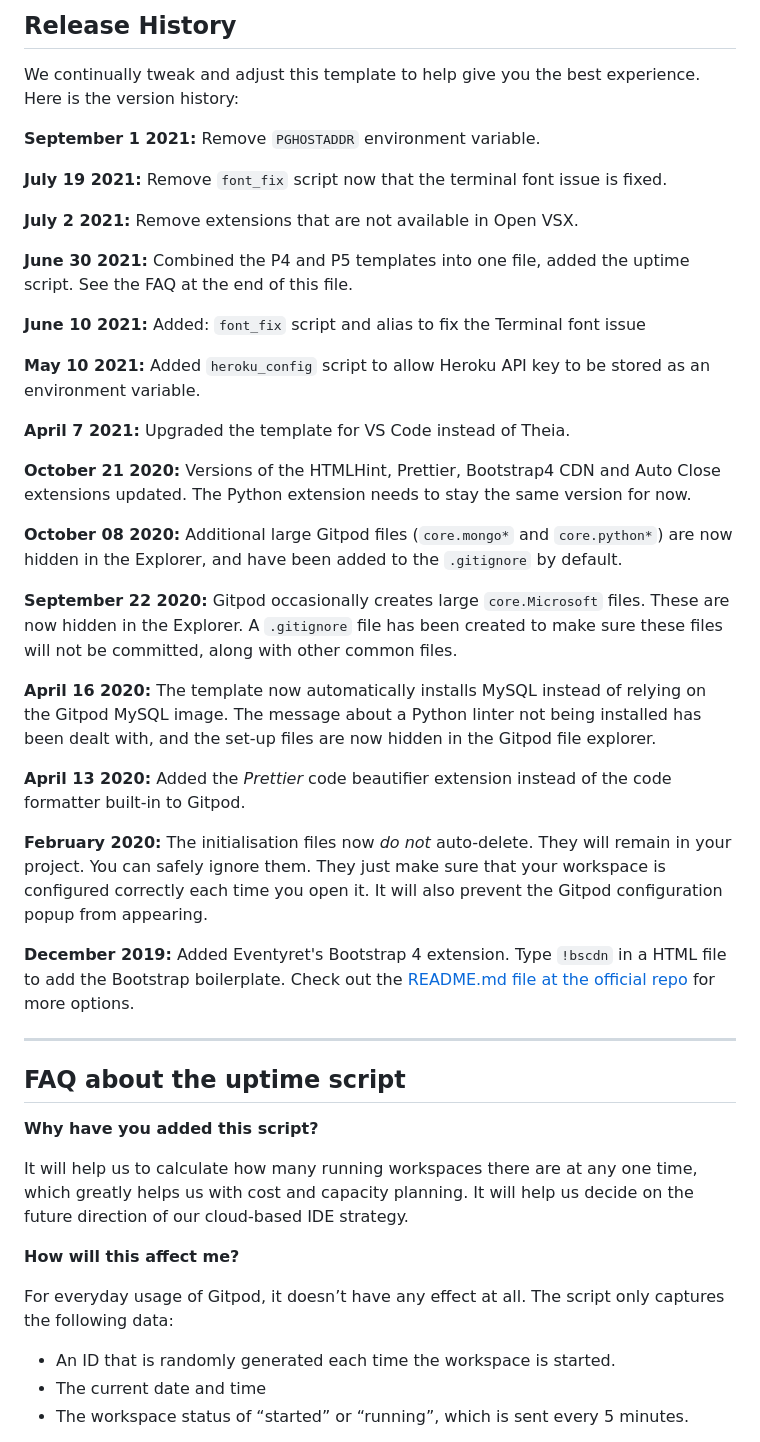
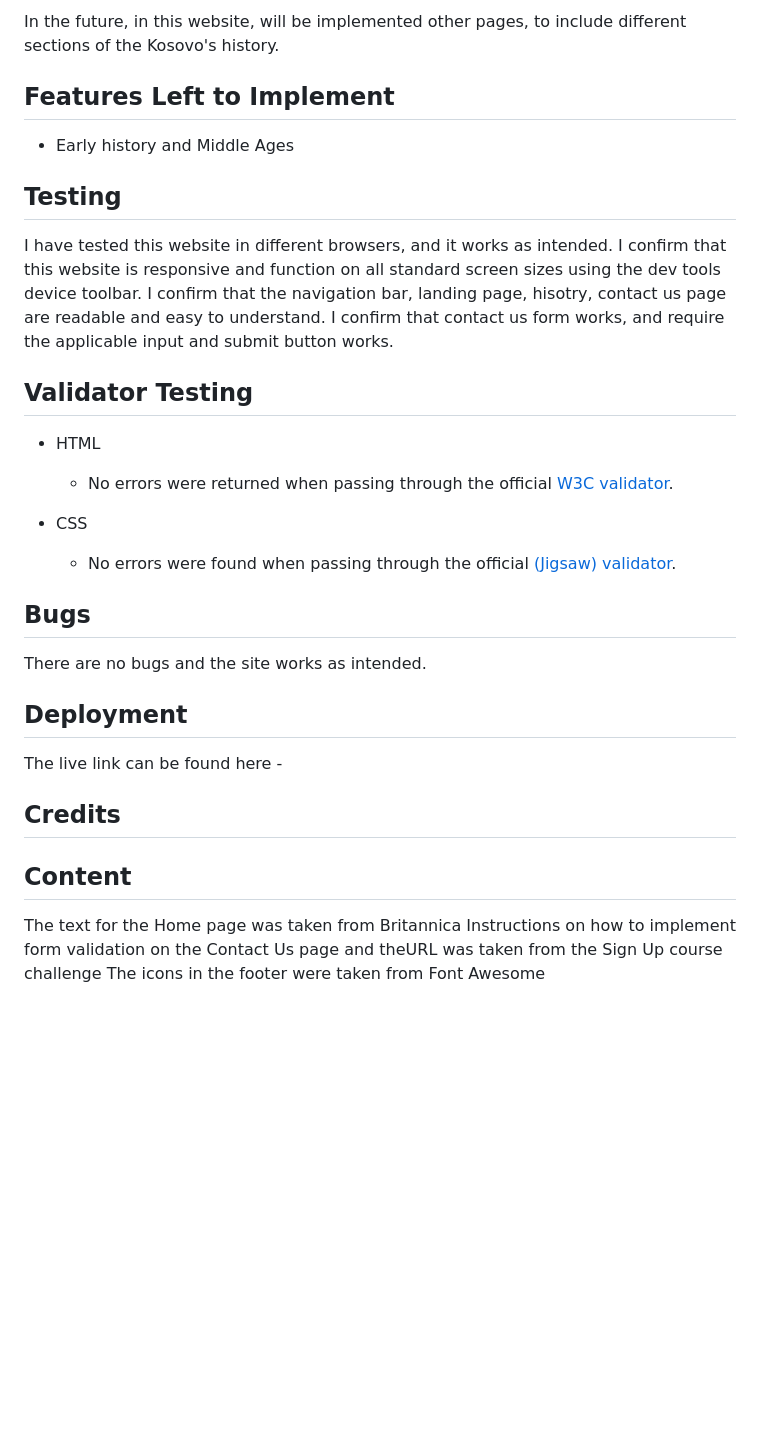
Before and after one commit to KaltrinaBM/kosovo-country, a Markdown page: README.md, the part around the change printed below. GitHub-like rendering; blank space fills up the shorter version.

```diff
--- a/README.md
+++ b/README.md
@@ -38,49 +46,40 @@ You can now use the `heroku` CLI program - try running `heroku apps` to confirm
 
-## Release History
+In the future, in this website, will be implemented other pages, to include different sections of the Kosovo's history.
 
-We continually tweak and adjust this template to help give you the best experience. Here is the version history:
+## Features Left to Implement
 
-**September 1 2021:** Remove `PGHOSTADDR` environment variable.
+ - Early history and Middle Ages
 
-**July 19 2021:** Remove `font_fix` script now that the terminal font issue is fixed.
+## Testing
 
-**July 2 2021:** Remove extensions that are not available in Open VSX.
+I have tested this website in different browsers, and it works as intended.
+I confirm that this website is responsive and function on all standard screen sizes using the dev tools device toolbar.
+I confirm that the navigation bar, landing page, hisotry, contact us page are readable and easy to understand.
+I confirm that contact us form works, and require the applicable input and submit button works.
 
-**June 30 2021:** Combined the P4 and P5 templates into one file, added the uptime script. See the FAQ at the end of this file.
+## Validator Testing
 
-**June 10 2021:** Added: `font_fix` script and alias to fix the Terminal font issue
+ - HTML
+    - No errors were returned when passing through the official [W3C validator](https://validator.w3.org/nu/#textarea).
 
-**May 10 2021:** Added `heroku_config` script to allow Heroku API key to be stored as an environment variable.
+ - CSS
+    - No errors were found when passing through the official [(Jigsaw) validator](http://jigsaw.w3.org/css-validator/validator$link).
 
-**April 7 2021:** Upgraded the template for VS Code instead of Theia.
+## Bugs
+There are no bugs and the site works as intended.
 
-**October 21 2020:** Versions of the HTMLHint, Prettier, Bootstrap4 CDN and Auto Close extensions updated. The Python extension needs to stay the same version for now.
 
-**October 08 2020:** Additional large Gitpod files (`core.mongo*` and `core.python*`) are now hidden in the Explorer, and have been added to the `.gitignore` by default.
+## Deployment
 
-**September 22 2020:** Gitpod occasionally creates large `core.Microsoft` files. These are now hidden in the Explorer. A `.gitignore` file has been created to make sure these files will not be committed, along with other common files.
 
-**April 16 2020:** The template now automatically installs MySQL instead of relying on the Gitpod MySQL image. The message about a Python linter not being installed has been dealt with, and the set-up files are now hidden in the Gitpod file explorer.
 
-**April 13 2020:** Added the _Prettier_ code beautifier extension instead of the code formatter built-in to Gitpod.
+The live link can be found here -
 
-**February 2020:** The initialisation files now _do not_ auto-delete. They will remain in your project. You can safely ignore them. They just make sure that your workspace is configured correctly each time you open it. It will also prevent the Gitpod configuration popup from appearing.
+## Credits
 
-**December 2019:** Added Eventyret's Bootstrap 4 extension. Type `!bscdn` in a HTML file to add the Bootstrap boilerplate. Check out the <a href="https://github.com/Eventyret/vscode-bcdn" target="_blank">README.md file at the official repo</a> for more options.
 
-------
+## Content
+The text for the Home page was taken from Britannica
+Instructions on how to implement form validation on the Contact Us page and theURL was taken from the Sign Up course challenge
+The icons in the footer were taken from Font Awesome
 
-## FAQ about the uptime script
-
-**Why have you added this script?**
-
-It will help us to calculate how many running workspaces there are at any one time, which greatly helps us with cost and capacity planning. It will help us decide on the future direction of our cloud-based IDE strategy.
-
-**How will this affect me?**
-
-For everyday usage of Gitpod, it doesn’t have any effect at all. The script only captures the following data:
-
-- An ID that is randomly generated each time the workspace is started.
-- The current date and time
-- The workspace status of “started” or “running”, which is sent every 5 minutes.
-
```
Also changed, not shown: other parts of README.md (+32 -43 lines), assets/images/about.PNG (added), assets/images/footer.PNG (added), assets/images/menu.PNG (added), 7 other files.
